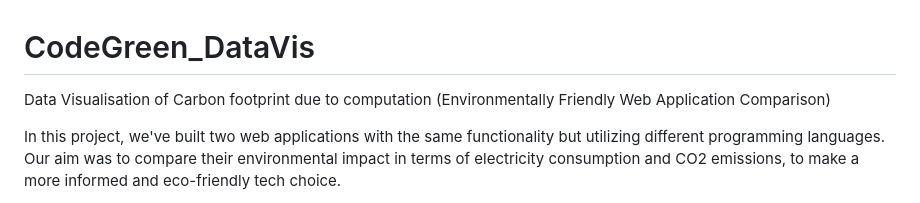
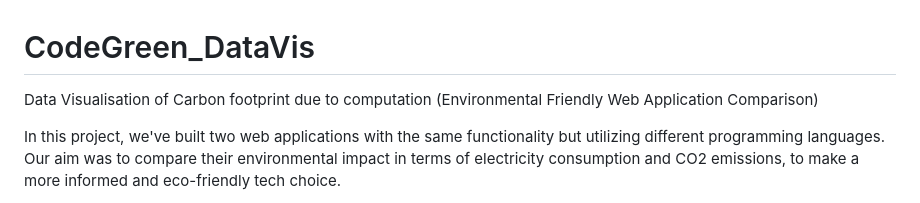
Before and after one commit to Pratikshaa1216/CodeGreen_DataVis, a Markdown page: README.md, the part around the change. Drawn GitHub-style.

```diff
--- a/README.md
+++ b/README.md
@@ -1,5 +1,5 @@
 # CodeGreen_DataVis
-Data Visualisation of Carbon footprint due to computation (Environmentally Friendly Web Application Comparison)
+Data Visualisation of Carbon footprint due to computation (Environmental Friendly Web Application Comparison)
 
 In this project, we've built two web applications with the same functionality but utilizing different programming languages. Our aim was to compare their environmental
 impact in terms of electricity consumption and CO2 emissions, to make a more informed and eco-friendly tech choice.
```
